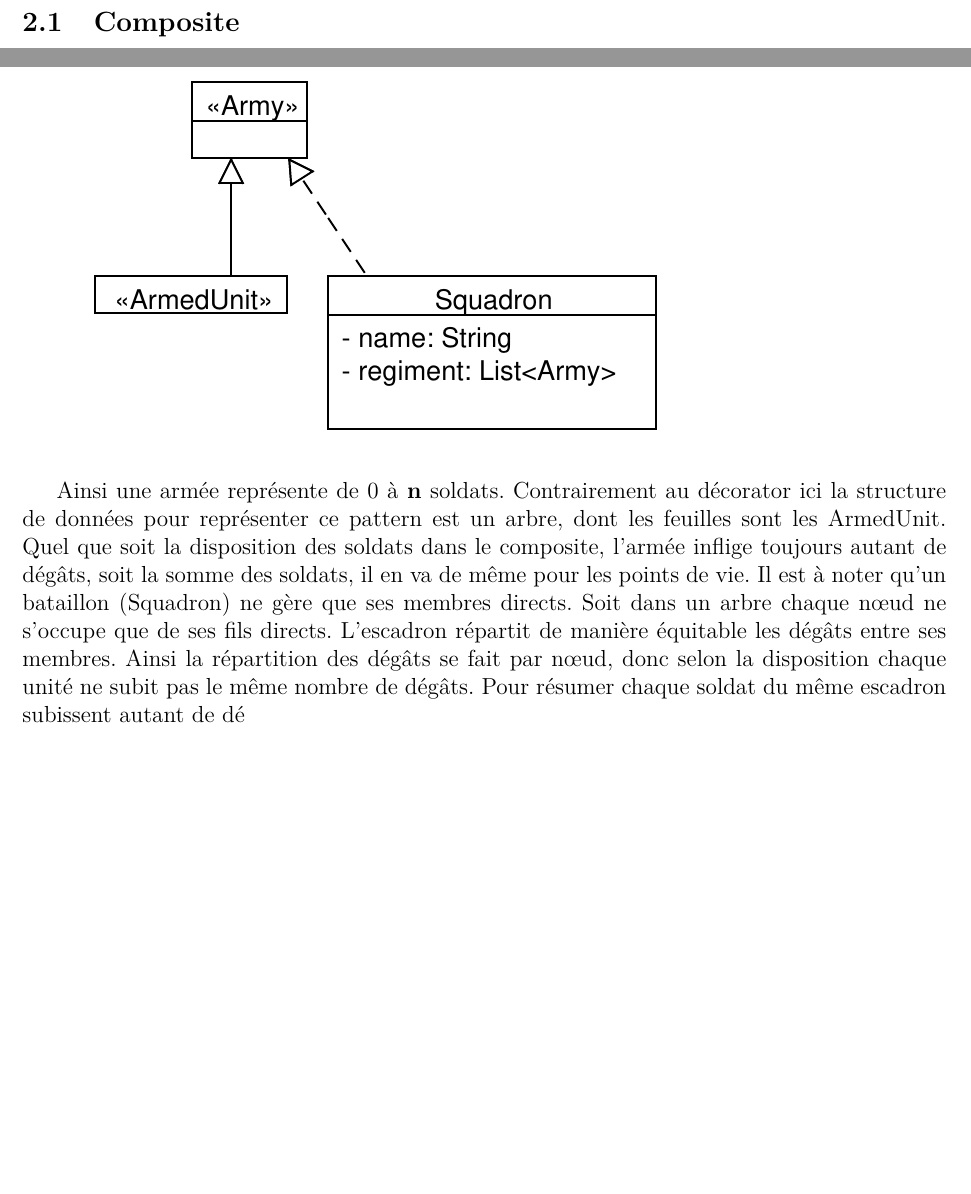
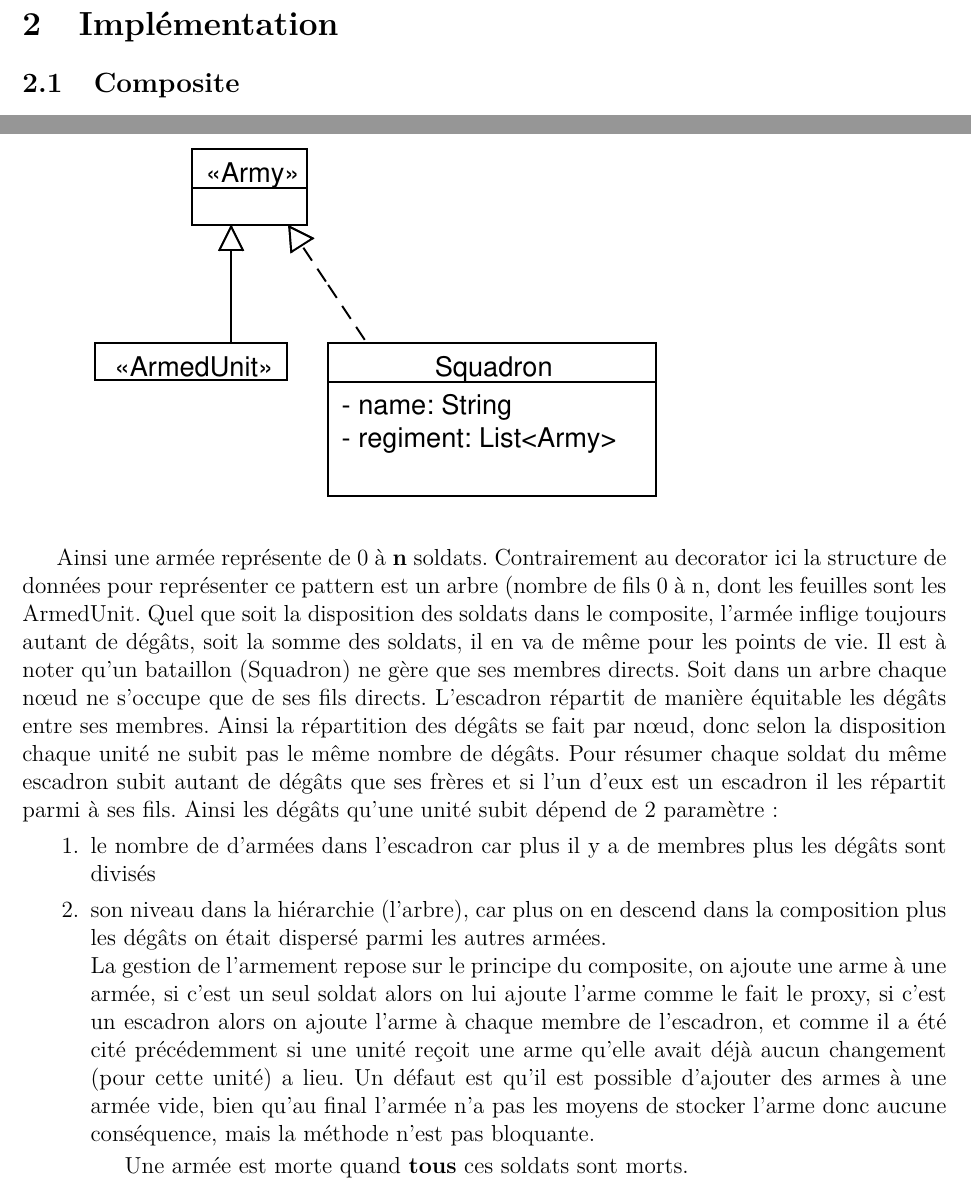
Before and after one commit to redaLyazidi/TDAL, a LaTeX document (rapport/rapport_LYAZIDI_OUDOT.tex): two parts of page 5 of 6, joined at a grey line, cut at the place of the change, the shorter picture padded with empty space. Compiled offline with pdfLaTeX.

Commit message:
Rapport: Composite terminé

```diff
--- a/rapport/rapport_LYAZIDI_OUDOT.tex
+++ b/rapport/rapport_LYAZIDI_OUDOT.tex
@@ -81,8 +81,8 @@ Nous avons choisi de créer une interface Army, implémentée par Squadron, qui
 \includegraphics[scale=1]{../UML/Composite}
 
 Ainsi une armée représente de 0 à \textbf{n} soldats.
-Contrairement au décorator ici la structure de données pour représenter ce pattern
-est un arbre, dont les feuilles sont les ArmedUnit.
+Contrairement au decorator ici la structure de données pour représenter ce pattern
+est un arbre (nombre de fils 0 à n, dont les feuilles sont les ArmedUnit.
 Quel que soit la disposition des soldats dans le composite, l'armée inflige
 toujours autant de dégâts, soit la somme des soldats, il en va de même pour les
 points de vie.
@@ -91,7 +91,26 @@ Soit dans un arbre chaque nœud ne s'occupe que de ses fils directs.
 L'escadron répartit de manière équitable les dégâts entre ses membres.
 Ainsi la répartition des dégâts se fait par nœud, donc selon la disposition
 chaque unité ne subit pas le même nombre de dégâts.
-Pour résumer chaque soldat du même escadron subissent autant de dé
+Pour résumer chaque soldat du même escadron subit autant de dégâts que
+ses frères et si l'un d'eux est un escadron il les répartit parmi à ses
+fils.
+Ainsi les dégâts qu'une unité subit dépend de 2 paramètre :
+\begin{enumerate}
+\item le nombre de d'armées dans l'escadron car plus il y a de membres plus
+les dégâts sont divisés
+\item son niveau dans la hiérarchie (l'arbre), car plus on en descend dans la
+composition plus les dégâts on était dispersé parmi les autres armées.\\
+La gestion de l'armement repose sur le principe du composite, on ajoute une arme
+à une armée, si c'est un seul soldat alors on lui ajoute l'arme comme le fait le
+proxy, si c'est un escadron alors on ajoute l'arme à chaque membre de l'escadron,
+et comme il a été cité précédemment si une unité reçoit une arme qu'elle avait
+déjà aucun changement (pour cette unité) a lieu.
+Un défaut est qu'il est possible d'ajouter des armes à une armée vide,
+bien qu'au final l'armée n'a pas les moyens de stocker l'arme donc aucune
+conséquence, mais la méthode n'est pas bloquante.
+
+Une armée est morte quand \textbf{tous} ces soldats sont morts.
+\end{enumerate}
 \subsection{Visitor}
 Le pattern Visitor, qui se couple très bien avec le précédent pattern, le pattern Composite, permet de \textbf{visiter} la composition créée par celui-çi. Celà permet de faire remonter une information sans connaître l'intérieur de la composition.
 Nous devions ainsi implémenter deux traitements :
```
Also changed, not shown: rapport/rapport_LYAZIDI_OUDOT.tex (2 more changed lines).
